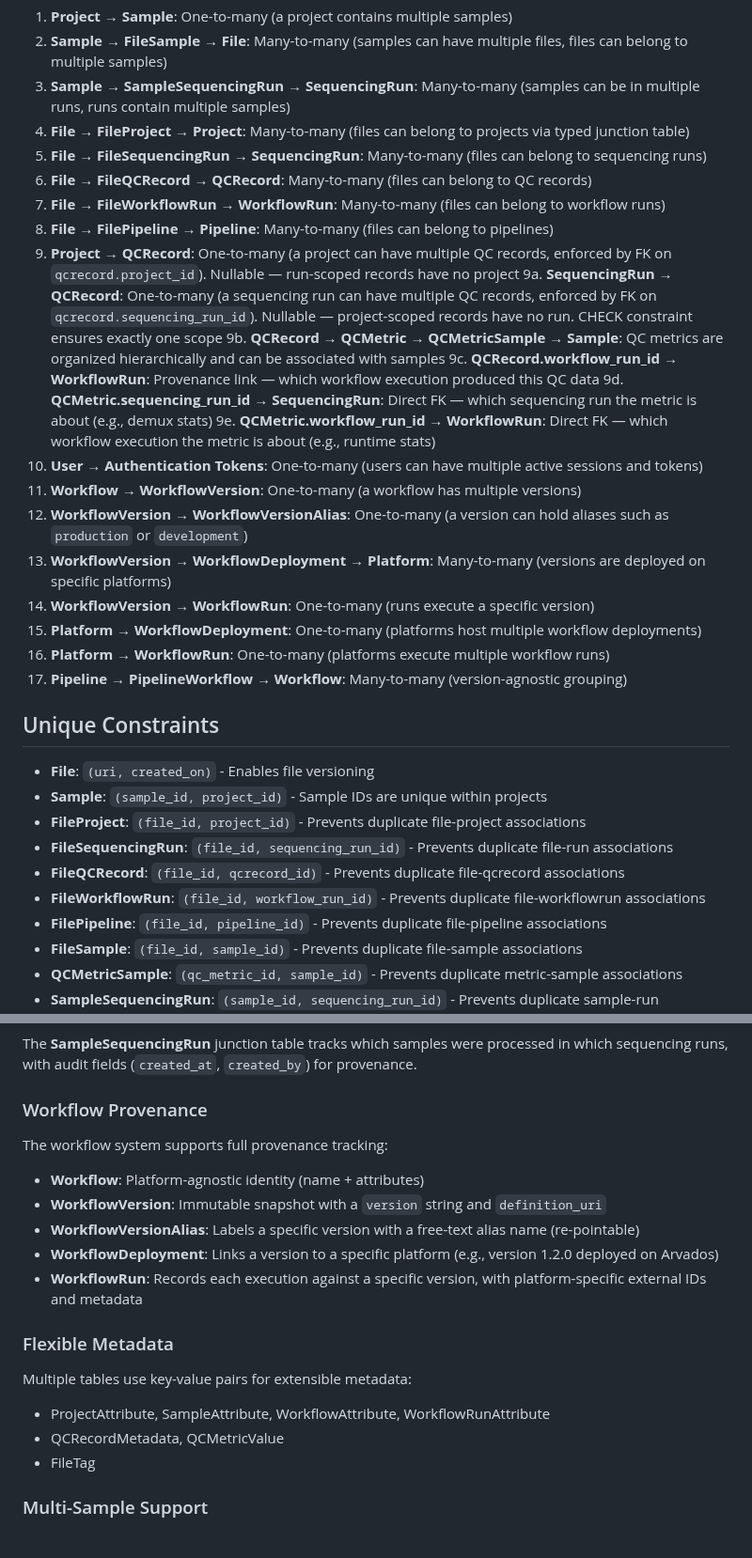
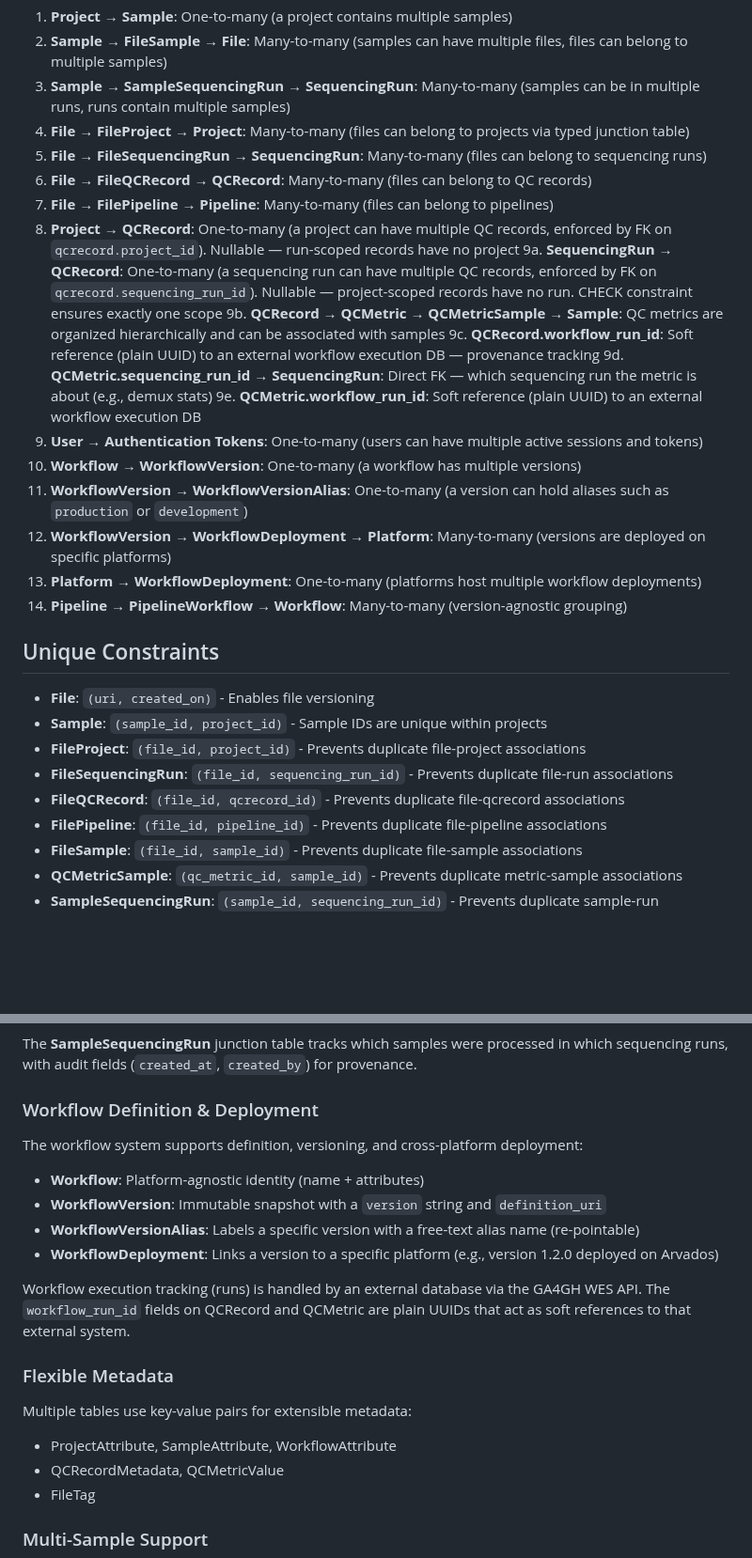
Before and after one commit to NGS360/APIServer, a Markdown page: docs/ER_DIAGRAM.md, 2 parts joined by grey strips. Shown at 94% size. GitHub-like rendering; blank space fills up the shorter version.

```diff
--- a/docs/ER_DIAGRAM.md
+++ b/docs/ER_DIAGRAM.md
@@ -498,22 +464,19 @@ erDiagram
 4. **File → FileProject → Project**: Many-to-many (files can belong to projects via typed junction table)
 5. **File → FileSequencingRun → SequencingRun**: Many-to-many (files can belong to sequencing runs)
 6. **File → FileQCRecord → QCRecord**: Many-to-many (files can belong to QC records)
-7. **File → FileWorkflowRun → WorkflowRun**: Many-to-many (files can belong to workflow runs)
-8. **File → FilePipeline → Pipeline**: Many-to-many (files can belong to pipelines)
+7. **File → FilePipeline → Pipeline**: Many-to-many (files can belong to pipelines)
 9. **Project → QCRecord**: One-to-many (a project can have multiple QC records, enforced by FK on `qcrecord.project_id`). Nullable — run-scoped records have no project
 9a. **SequencingRun → QCRecord**: One-to-many (a sequencing run can have multiple QC records, enforced by FK on `qcrecord.sequencing_run_id`). Nullable — project-scoped records have no run. CHECK constraint ensures exactly one scope
 9b. **QCRecord → QCMetric → QCMetricSample → Sample**: QC metrics are organized hierarchically and can be associated with samples
-9c. **QCRecord.workflow_run_id → WorkflowRun**: Provenance link — which workflow execution produced this QC data
+9c. **QCRecord.workflow_run_id**: Soft reference (plain UUID) to an external workflow execution DB — provenance tracking
 9d. **QCMetric.sequencing_run_id → SequencingRun**: Direct FK — which sequencing run the metric is about (e.g., demux stats)
-9e. **QCMetric.workflow_run_id → WorkflowRun**: Direct FK — which workflow execution the metric is about (e.g., runtime stats)
+9e. **QCMetric.workflow_run_id**: Soft reference (plain UUID) to an external workflow execution DB
 10. **User → Authentication Tokens**: One-to-many (users can have multiple active sessions and tokens)
 11. **Workflow → WorkflowVersion**: One-to-many (a workflow has multiple versions)
 12. **WorkflowVersion → WorkflowVersionAlias**: One-to-many (a version can hold aliases such as `production` or `development`)
 13. **WorkflowVersion → WorkflowDeployment → Platform**: Many-to-many (versions are deployed on specific platforms)
-14. **WorkflowVersion → WorkflowRun**: One-to-many (runs execute a specific version)
-15. **Platform → WorkflowDeployment**: One-to-many (platforms host multiple workflow deployments)
-16. **Platform → WorkflowRun**: One-to-many (platforms execute multiple workflow runs)
-17. **Pipeline → PipelineWorkflow → Workflow**: Many-to-many (version-agnostic grouping)
+14. **Platform → WorkflowDeployment**: One-to-many (platforms host multiple workflow deployments)
+15. **Pipeline → PipelineWorkflow → Workflow**: Many-to-many (version-agnostic grouping)
 
 ## Unique Constraints
 
@@ -522,7 +485,6 @@ erDiagram
 - **FileProject**: `(file_id, project_id)` - Prevents duplicate file-project associations
 - **FileSequencingRun**: `(file_id, sequencing_run_id)` - Prevents duplicate file-run associations
 - **FileQCRecord**: `(file_id, qcrecord_id)` - Prevents duplicate file-qcrecord associations
-- **FileWorkflowRun**: `(file_id, workflow_run_id)` - Prevents duplicate file-workflowrun associations
 - **FilePipeline**: `(file_id, pipeline_id)` - Prevents duplicate file-pipeline associations
 - **FileSample**: `(file_id, sample_id)` - Prevents duplicate file-sample associations
 - **QCMetricSample**: `(qc_metric_id, sample_id)` - Prevents duplicate metric-sample associations
@@ -553,17 +515,18 @@ Files support versioning through the composite unique constraint on `(uri, creat
 ### Sample-Run Association
 The **SampleSequencingRun** junction table tracks which samples were processed in which sequencing runs, with audit fields (`created_at`, `created_by`) for provenance.
 
-### Workflow Provenance
-The workflow system supports full provenance tracking:
+### Workflow Definition & Deployment
+The workflow system supports definition, versioning, and cross-platform deployment:
 - **Workflow**: Platform-agnostic identity (name + attributes)
 - **WorkflowVersion**: Immutable snapshot with a `version` string and `definition_uri`
 - **WorkflowVersionAlias**: Labels a specific version with a free-text alias name (re-pointable)
 - **WorkflowDeployment**: Links a version to a specific platform (e.g., version 1.2.0 deployed on Arvados)
-- **WorkflowRun**: Records each execution against a specific version, with platform-specific external IDs and metadata
+
+Workflow execution tracking (runs) is handled by an external database via the GA4GH WES API. The `workflow_run_id` fields on QCRecord and QCMetric are plain UUIDs that act as soft references to that external system.
 
 ### Flexible Metadata
 Multiple tables use key-value pairs for extensible metadata:
-- ProjectAttribute, SampleAttribute, WorkflowAttribute, WorkflowRunAttribute
+- ProjectAttribute, SampleAttribute, WorkflowAttribute
 - QCRecordMetadata, QCMetricValue
 - FileTag
 
```
Also changed, not shown: other parts of docs/ER_DIAGRAM.md (+4 -38 lines), docs/FILE_MODEL.md (+5 -28 lines), docs/QCMETRICS.md (+13 -15 lines).
